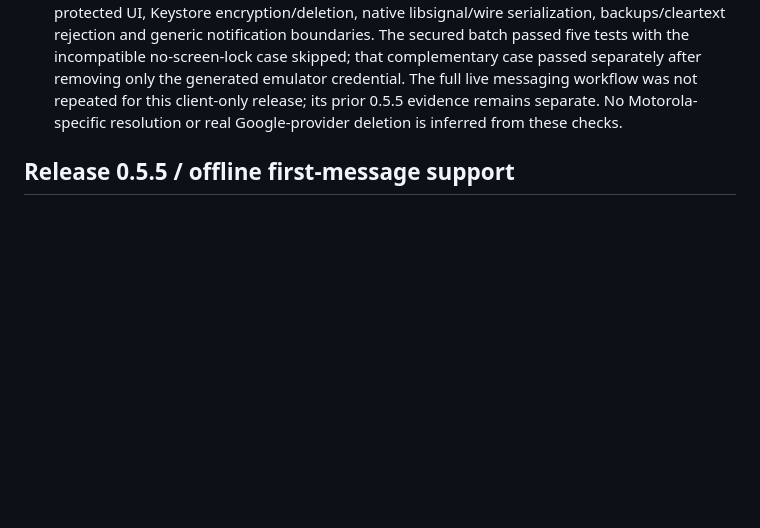
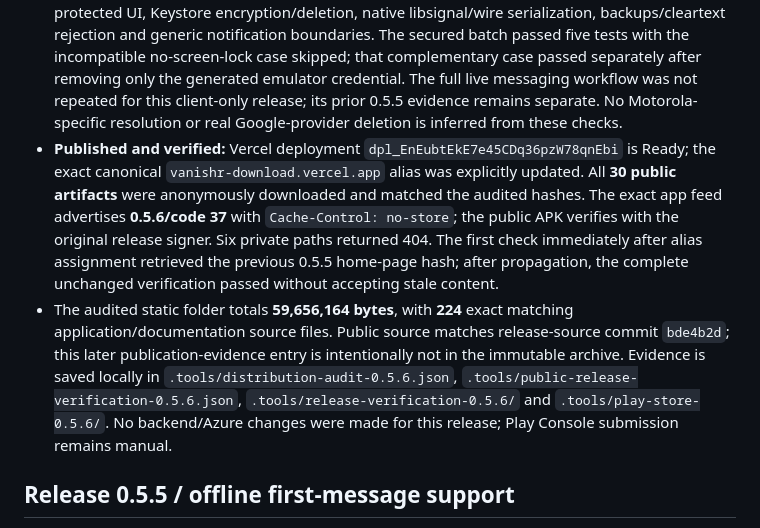
Before and after one commit to RichardHenryJames/vanishr, a Markdown page: docs/VERIFICATION.md, the part around the change. Rendered like a GitHub page; blank space fills up the shorter version.

Commit message:
Record verified 0.5.6 public APK, update feed, and Play bundle
Co-authored-by: Copilot <223556219+Copilot@users.noreply.github.com>

```diff
--- a/docs/VERIFICATION.md
+++ b/docs/VERIFICATION.md
@@ -64,6 +64,24 @@ not a production security assessment or independent audit.
   The full live messaging workflow was not repeated for this client-only
   release; its prior 0.5.5 evidence remains separate. No Motorola-specific
   resolution or real Google-provider deletion is inferred from these checks.
+- **Published and verified:** Vercel deployment
+  `dpl_EnEubtEkE7e45CDq36pzW78qnEbi` is Ready; the exact canonical
+  `vanishr-download.vercel.app` alias was explicitly updated. All **30 public
+  artifacts** were anonymously downloaded and matched the audited hashes.
+  The exact app feed advertises **0.5.6/code 37** with `Cache-Control: no-store`;
+  the public APK verifies with the original release signer. Six private paths
+  returned 404. The first check immediately after alias assignment retrieved
+  the previous 0.5.5 home-page hash; after propagation, the complete unchanged
+  verification passed without accepting stale content.
+- The audited static folder totals **59,656,164 bytes**, with **224** exact
+  matching application/documentation source files. Public source matches
+  release-source commit `bde4b2d`; this later publication-evidence entry is
+  intentionally not in the immutable archive. Evidence is saved locally in
+  `.tools/distribution-audit-0.5.6.json`,
+  `.tools/public-release-verification-0.5.6.json`,
+  `.tools/release-verification-0.5.6/` and `.tools/play-store-0.5.6/`.
+  No backend/Azure changes were made for this release; Play Console submission
+  remains manual.
 
 ## Release 0.5.5 / offline first-message support
 
```
